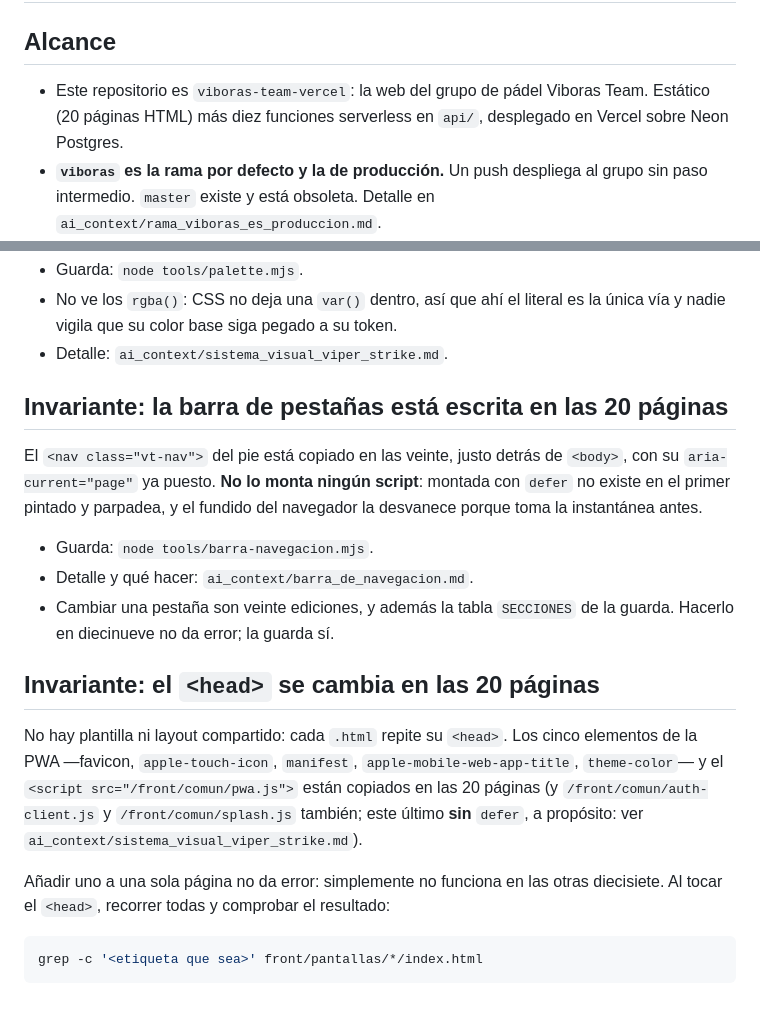
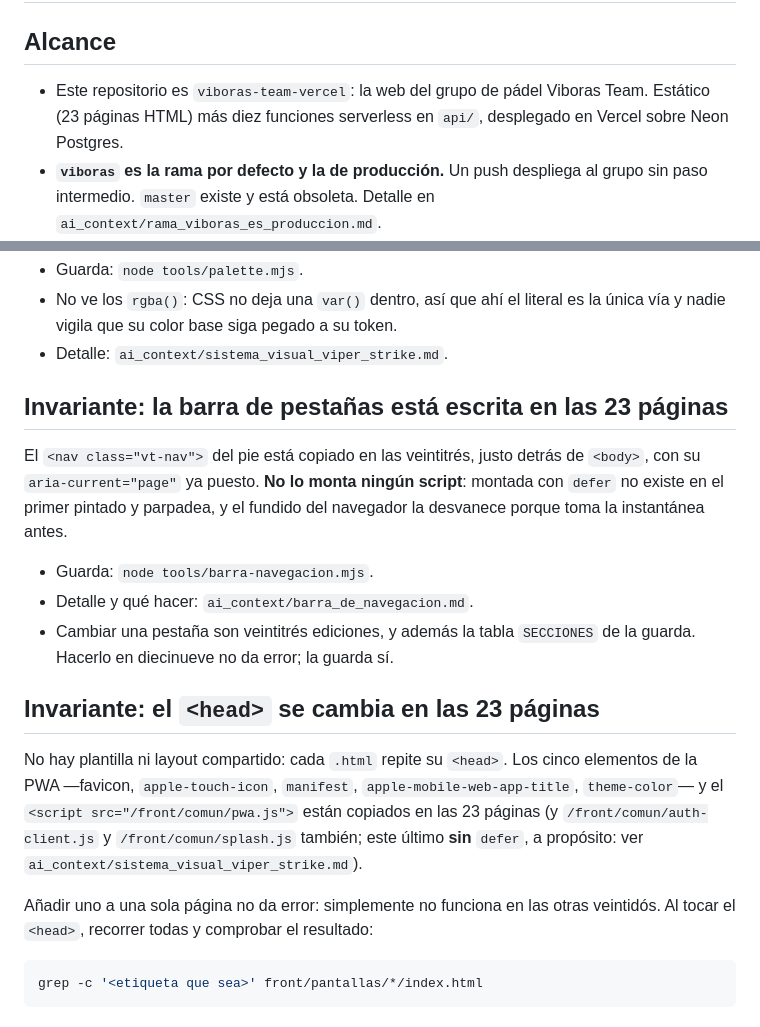
Before and after one commit to adrian38/viboras-team-vercel, a Markdown page: AGENTS.md, 2 parts joined by grey strips. GitHub-like rendering.

Commit message:
Pone al dia las cuentas de paginas de AGENTS.md: son 23
Las tres del pozo. Las dos invariantes que las cuentan —la barra de
pestanas y el <head>— decian 20, y una cuenta vieja hace creer que se han
recorrido todas cuando faltan tres.

Co-Authored-By: Claude Opus 5 <noreply@anthropic.com>

````diff
--- a/AGENTS.md
+++ b/AGENTS.md
@@ -3,7 +3,7 @@
 ## Alcance
 
 - Este repositorio es `viboras-team-vercel`: la web del grupo de pádel Viboras
-  Team. Estático (20 páginas HTML) más diez funciones serverless en `api/`,
+  Team. Estático (23 páginas HTML) más diez funciones serverless en `api/`,
   desplegado en Vercel sobre Neon Postgres.
 - **`viboras` es la rama por defecto y la de producción.** Un push despliega al
   grupo sin paso intermedio. `master` existe y está obsoleta. Detalle en
@@ -177,29 +177,29 @@ motivo.
   la única vía y nadie vigila que su color base siga pegado a su token.
 - Detalle: `ai_context/sistema_visual_viper_strike.md`.
 
-## Invariante: la barra de pestañas está escrita en las 20 páginas
+## Invariante: la barra de pestañas está escrita en las 23 páginas
 
-El `<nav class="vt-nav">` del pie está copiado en las veinte, justo detrás de
+El `<nav class="vt-nav">` del pie está copiado en las veintitrés, justo detrás de
 `<body>`, con su `aria-current="page"` ya puesto. **No lo monta ningún
 script**: montada con `defer` no existe en el primer pintado y parpadea, y el
 fundido del navegador la desvanece porque toma la instantánea antes.
 
 - Guarda: `node tools/barra-navegacion.mjs`.
 - Detalle y qué hacer: `ai_context/barra_de_navegacion.md`.
-- Cambiar una pestaña son veinte ediciones, y además la tabla `SECCIONES` de
+- Cambiar una pestaña son veintitrés ediciones, y además la tabla `SECCIONES` de
   la guarda. Hacerlo en diecinueve no da error; la guarda sí.
 
-## Invariante: el `<head>` se cambia en las 20 páginas
+## Invariante: el `<head>` se cambia en las 23 páginas
 
 No hay plantilla ni layout compartido: cada `.html` repite su `<head>`. Los
 cinco elementos de la PWA —favicon, `apple-touch-icon`, `manifest`,
 `apple-mobile-web-app-title`, `theme-color`— y el `<script src="/front/comun/pwa.js">`
-están copiados en las 20 páginas (y `/front/comun/auth-client.js` y
+están copiados en las 23 páginas (y `/front/comun/auth-client.js` y
 `/front/comun/splash.js` también; este último **sin** `defer`, a propósito: ver
 `ai_context/sistema_visual_viper_strike.md`).
 
 Añadir uno a una sola página no da error: simplemente no funciona en las otras
-diecisiete. Al tocar el `<head>`, recorrer todas y comprobar el resultado:
+veintidós. Al tocar el `<head>`, recorrer todas y comprobar el resultado:
 
 ```bash
 grep -c '<etiqueta que sea>' front/pantallas/*/index.html
````
